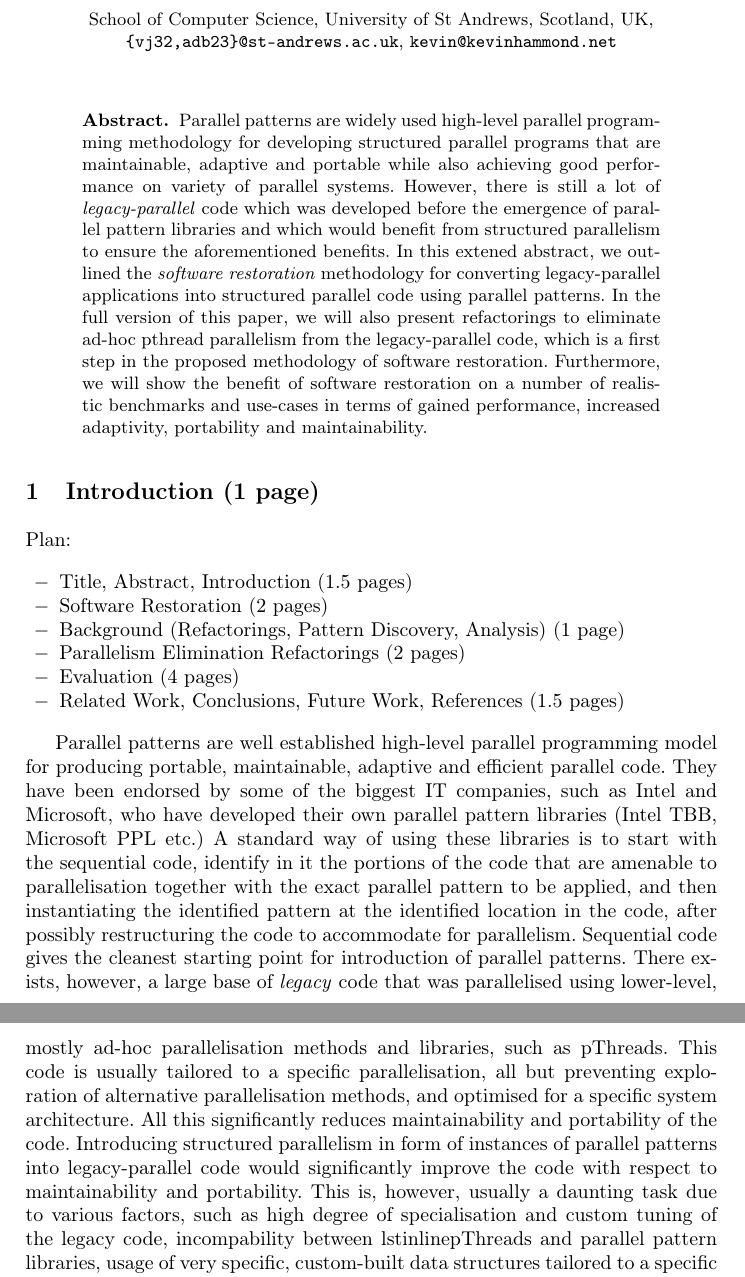
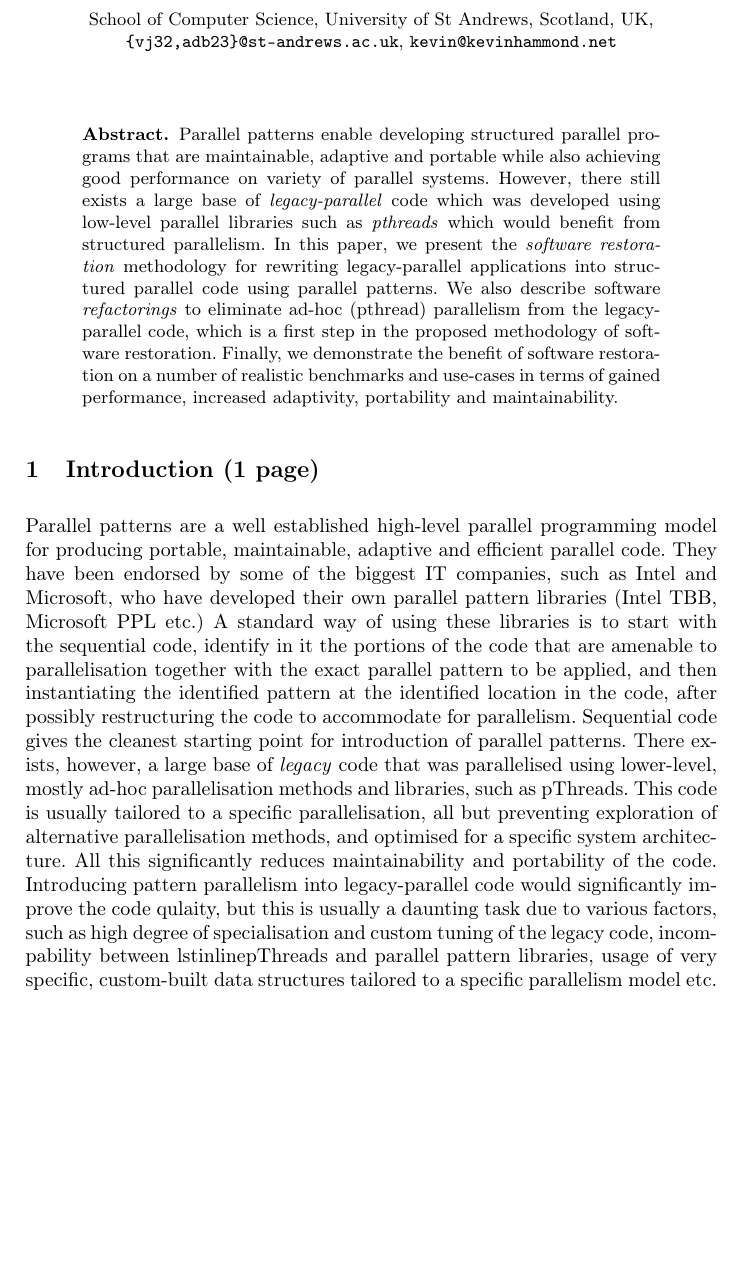
Before and after one commit to vjanjic/EuroPar-2019, a LaTeX thesis (main.tex): two parts of pages 1 and 2 of 6 before the commit and part of page 1 of 6 after it, the two joined at a grey line, cut so that both start at the same text, the shorter picture padded with empty space. Compiled offline with LaTeX, dvips and Ghostscript; a missing bibliography style is replaced by a similar one.

Commit message:
Updates from Overleaf

```diff
--- a/main.tex
+++ b/main.tex
@@ -126,8 +126,7 @@
 
 %====================================================================
 \begin{abstract}
-    Parallel patterns are widely used high-level parallel programming methodology for developing structured parallel programs that are maintainable, adaptive and portable while also achieving good performance on variety of parallel systems. However, there is still a lot of \emph{legacy-parallel} code which was developed before the emergence of parallel pattern libraries and which would benefit from structured parallelism to ensure the aforementioned benefits.
-    In this extened abstract, we outlined the \emph{software restoration} methodology for converting legacy-parallel applications into structured parallel code using parallel patterns. In the full version of this paper, we will also present refactorings to eliminate ad-hoc pthread parallelism from the legacy-parallel code, which is a first step in the proposed methodology of software restoration. Furthermore, we will show the benefit of software restoration on a number of realistic benchmarks and use-cases in terms of gained performance, increased adaptivity, portability and maintainability.
+    Parallel patterns enable developing structured parallel programs that are maintainable, adaptive and portable while also achieving good performance on variety of parallel systems. However, there still exists a large base of \emph{legacy-parallel} code which was developed using low-level parallel libraries such as \emph{pthreads} which would benefit from structured parallelism. In this paper, we present the \emph{software restoration} methodology for rewriting legacy-parallel applications into structured parallel code using parallel patterns. We also describe software \emph{refactorings} to eliminate ad-hoc (pthread) parallelism from the legacy-parallel code, which is a first step in the proposed methodology of software restoration. Finally, we demonstrate the benefit of software restoration on a number of realistic benchmarks and use-cases in terms of gained performance, increased adaptivity, portability and maintainability.
 \end{abstract}
 
 
@@ -136,20 +135,20 @@
 %%%%%%%%%%%%%%%%%%%%%%%%%%%%%%%%%%%%%%%%%%%%%%%%%%%%%%%%%%%%%%%%%%%%%%%%%%%%%%%%%%%%%%%
 \section{Introduction (1 page)}
 
-Plan:
+%Plan:
 
-\begin{itemize}
-\item Title, Abstract, Introduction (1.5 pages)
-\item Software Restoration (2 pages)
-\item Background (Refactorings, Pattern Discovery, Analysis) (1 page)
-\item Parallelism Elimination Refactorings (2 pages)
-\item Evaluation (4 pages)
-\item Related Work, Conclusions, Future Work, References (1.5 pages)
-\end{itemize}
+%\begin{itemize}
+%\item Title, Abstract, Introduction (1.5 pages)
+%\item Software Restoration (2 pages)
+%\item Background (Refactorings, Pattern Discovery, Analysis) (1 page)
+%\item Parallelism Elimination Refactorings (2 pages)
+%\item Evaluation (4 pages)
+%%\item Related Work, Conclusions, Future Work, References (1.5 pages)
+%\end{itemize}
 
 
-Parallel patterns are well established high-level parallel programming model for producing portable, maintainable, adaptive and efficient parallel code. They have been endorsed by some of the biggest IT companies, such as Intel and Microsoft, who have developed their own parallel pattern libraries (Intel TBB, Microsoft PPL etc.) A standard way of using these libraries is to start with the sequential code, identify in it the portions of the code that are amenable to parallelisation together with the exact parallel pattern to be applied, and then instantiating the identified pattern at the identified location in the code, after possibly restructuring the code to accommodate for parallelism. Sequential code gives the cleanest starting point for introduction of parallel patterns. There exists, however, a large base of \emph{legacy} code that was parallelised using lower-level, mostly ad-hoc parallelisation methods and libraries, such as \lstinline{pThreads}. This code is usually tailored to a specific parallelisation, all but preventing exploration of alternative parallelisation methods, and optimised for a specific system architecture. All this significantly reduces maintainability and portability of the code. %with highly-specific and tuned data structures which prevent alternative (possibly more efficient parallelisations) or portability to different platforms. Also, code maintainance requires intricate knowledge about the system architecture and various low-level underlying mechanisms such as thread creation, synchronisation and scheduling.
-Introducing structured parallelism in form of instances of parallel patterns into legacy-parallel code would significantly improve the code with respect to maintainability and portability. This is, however, usually a daunting task due to various factors, such as high degree of specialisation and custom tuning of the legacy code, incompability between lstinline{pThreads} and parallel pattern libraries, usage of very specific, custom-built data structures tailored to a specific parallelism model etc.
+Parallel patterns are a well established high-level parallel programming model for producing portable, maintainable, adaptive and efficient parallel code. They have been endorsed by some of the biggest IT companies, such as Intel and Microsoft, who have developed their own parallel pattern libraries (Intel TBB, Microsoft PPL etc.) A standard way of using these libraries is to start with the sequential code, identify in it the portions of the code that are amenable to parallelisation together with the exact parallel pattern to be applied, and then instantiating the identified pattern at the identified location in the code, after possibly restructuring the code to accommodate for parallelism. Sequential code gives the cleanest starting point for introduction of parallel patterns. There exists, however, a large base of \emph{legacy} code that was parallelised using lower-level, mostly ad-hoc parallelisation methods and libraries, such as \lstinline{pThreads}. This code is usually tailored to a specific parallelisation, all but preventing exploration of alternative parallelisation methods, and optimised for a specific system architecture. All this significantly reduces maintainability and portability of the code. %with highly-specific and tuned data structures which prevent alternative (possibly more efficient parallelisations) or portability to different platforms. Also, code maintainance requires intricate knowledge about the system architecture and various low-level underlying mechanisms such as thread creation, synchronisation and scheduling.
+Introducing pattern parallelism into legacy-parallel code would significantly improve the code qulaity, but this is usually a daunting task due to various factors, such as high degree of specialisation and custom tuning of the legacy code, incompability between lstinline{pThreads} and parallel pattern libraries, usage of very specific, custom-built data structures tailored to a specific parallelism model etc.
 
 This paper will present a first step towards a semi-automated \emph{software restoration} methodology of restructuring and refactoring legacy-parallel code into structured, pattern-based parallel programs. The focus of the paper is on software refactorings to semi-automatically \emph{eliminate} parallelism from a parallel application written using the \lstinline{pthreads} library. This will turn the legacy-parallel code into "unclean" sequential (or possibly concurrent) code, which does not contain parallelism, but which might still have some parallelism-specific variables and/or data structures. We will demonstrate, on a number of legacy-parallel applications, that after applying parallelism removal refactorings, it is possible to obtain structured parallel code that behaves better than the original legacy-parallel version (in terms of e.g.~performance, portability or maintainability).
 
```
Also changed, not shown: llncs.cls (line endings or trailing spaces).
